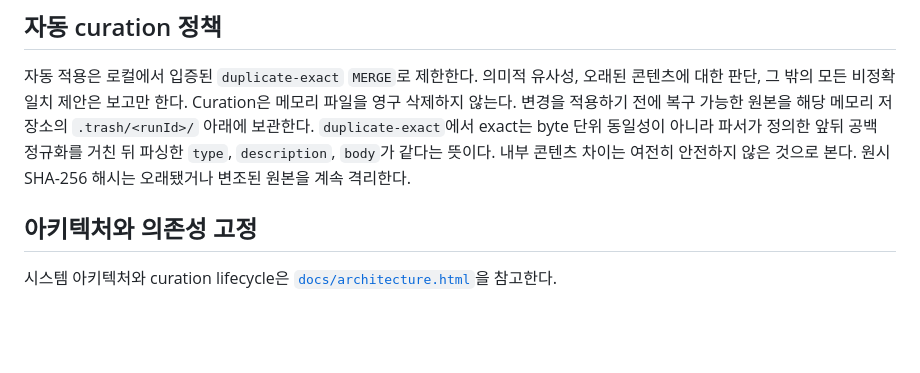
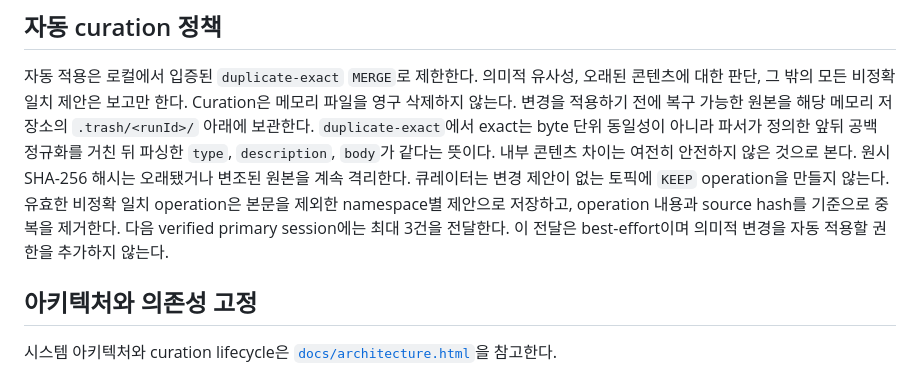
Before and after one commit to devonestar/opencode-memory-plugin, a Markdown page: README.ko.md, the part around the change. GitHub-like rendering; blank space fills up the shorter version.

```diff
--- a/README.ko.md
+++ b/README.ko.md
@@ -248,6 +248,7 @@ Lifecycle 도구를 사용하면 검증된 primary session이 영속 메모리
 
 자동 적용은 로컬에서 입증된 `duplicate-exact` `MERGE`로 제한한다. 의미적 유사성, 오래된 콘텐츠에 대한 판단, 그 밖의 모든 비정확 일치 제안은 보고만 한다. Curation은 메모리 파일을 영구 삭제하지 않는다. 변경을 적용하기 전에 복구 가능한 원본을 해당 메모리 저장소의 `.trash/<runId>/` 아래에 보관한다.
 `duplicate-exact`에서 exact는 byte 단위 동일성이 아니라 파서가 정의한 앞뒤 공백 정규화를 거친 뒤 파싱한 `type`, `description`, `body`가 같다는 뜻이다. 내부 콘텐츠 차이는 여전히 안전하지 않은 것으로 본다. 원시 SHA-256 해시는 오래됐거나 변조된 원본을 계속 격리한다.
+큐레이터는 변경 제안이 없는 토픽에 `KEEP` operation을 만들지 않는다. 유효한 비정확 일치 operation은 본문을 제외한 namespace별 제안으로 저장하고, operation 내용과 source hash를 기준으로 중복을 제거한다. 다음 verified primary session에는 최대 3건을 전달한다. 이 전달은 best-effort이며 의미적 변경을 자동 적용할 권한을 추가하지 않는다.
 
 ## 아키텍처와 의존성 고정
 
```
Also changed, not shown: README.md (+1 -0 lines).
